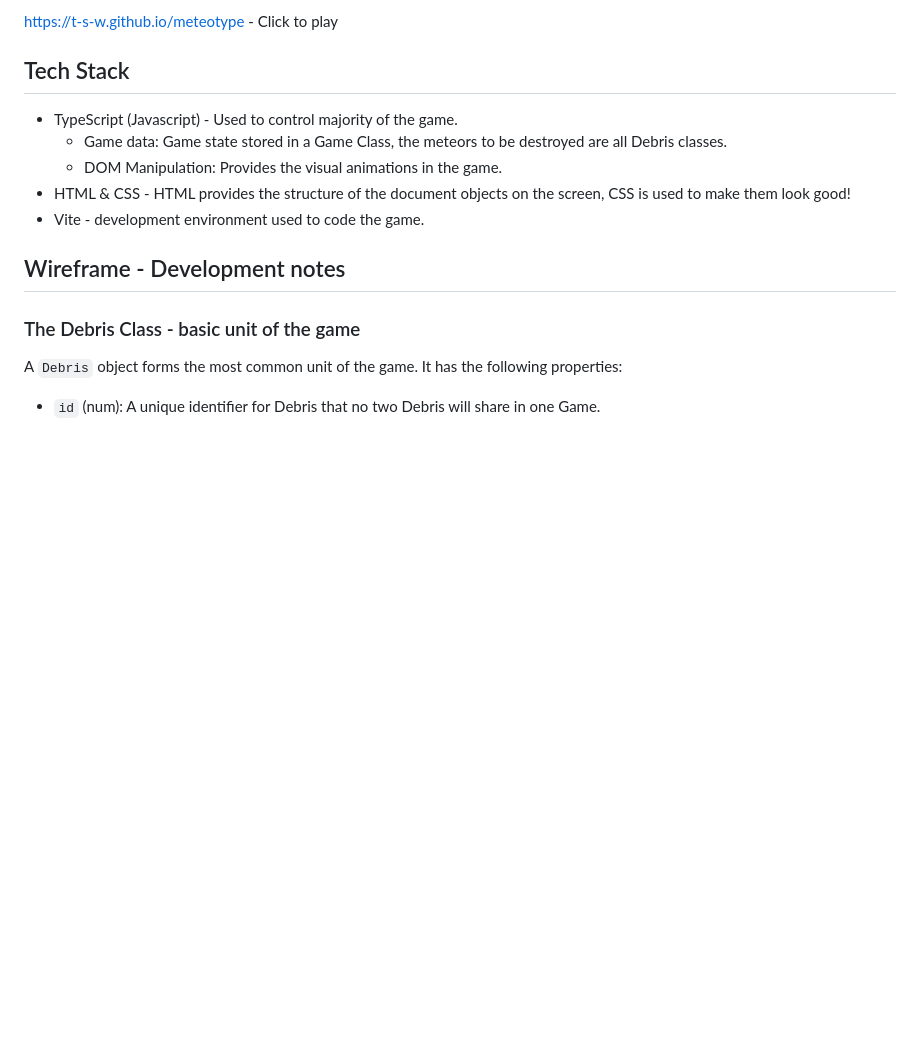
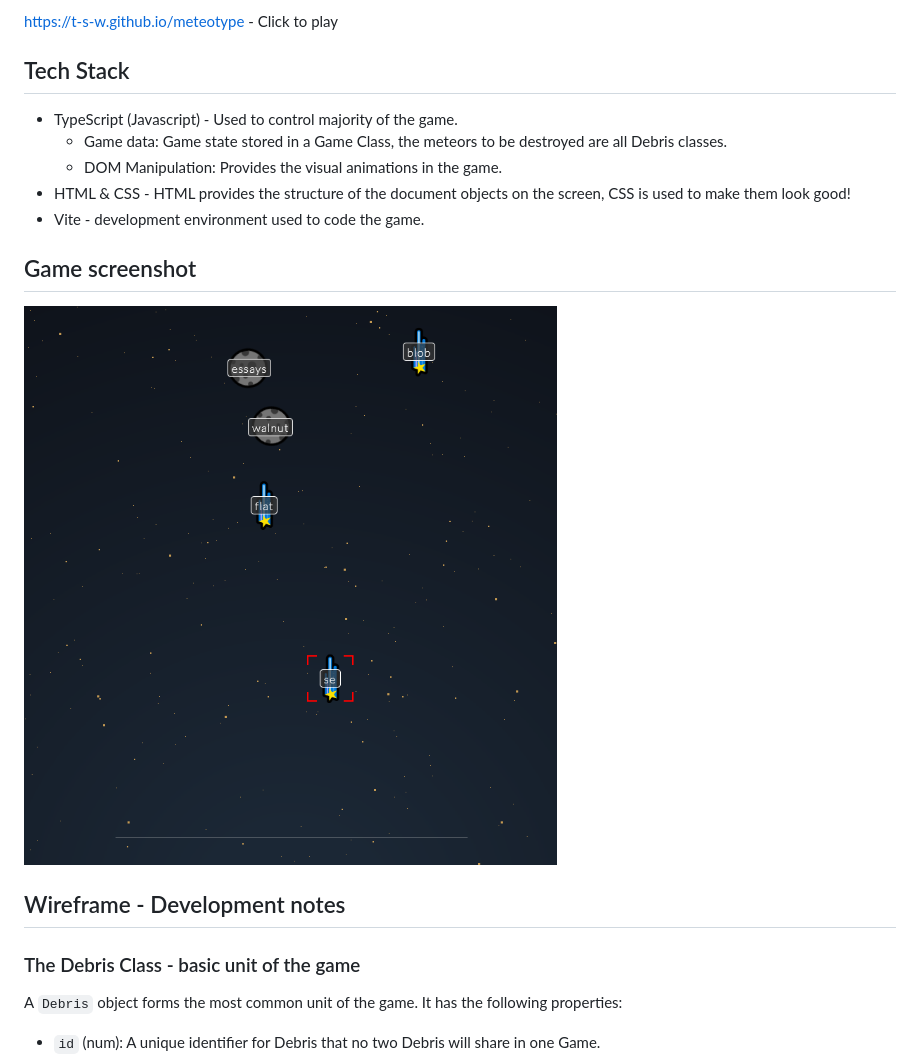
Before and after one commit to t-s-w/meteotype, a Markdown page: README.md, the part around the change. Rendered like a GitHub page; pictures changed too: img/img.png (added); blank space fills up the shorter version.

Commit message:
Add game screenshot to Readme

```diff
--- a/README.md
+++ b/README.md
@@ -11,6 +11,10 @@ https://t-s-w.github.io/meteotype - Click to play
     - DOM Manipulation: Provides the visual animations in the game.
 * HTML & CSS - HTML provides the structure of the document objects on the screen, CSS is used to make them look good!
 * Vite - development environment used to code the game.
+
+## Game screenshot
+
+![Screenshot of game in progress](img/img.png)
 
 ## Wireframe - Development notes
 
```
